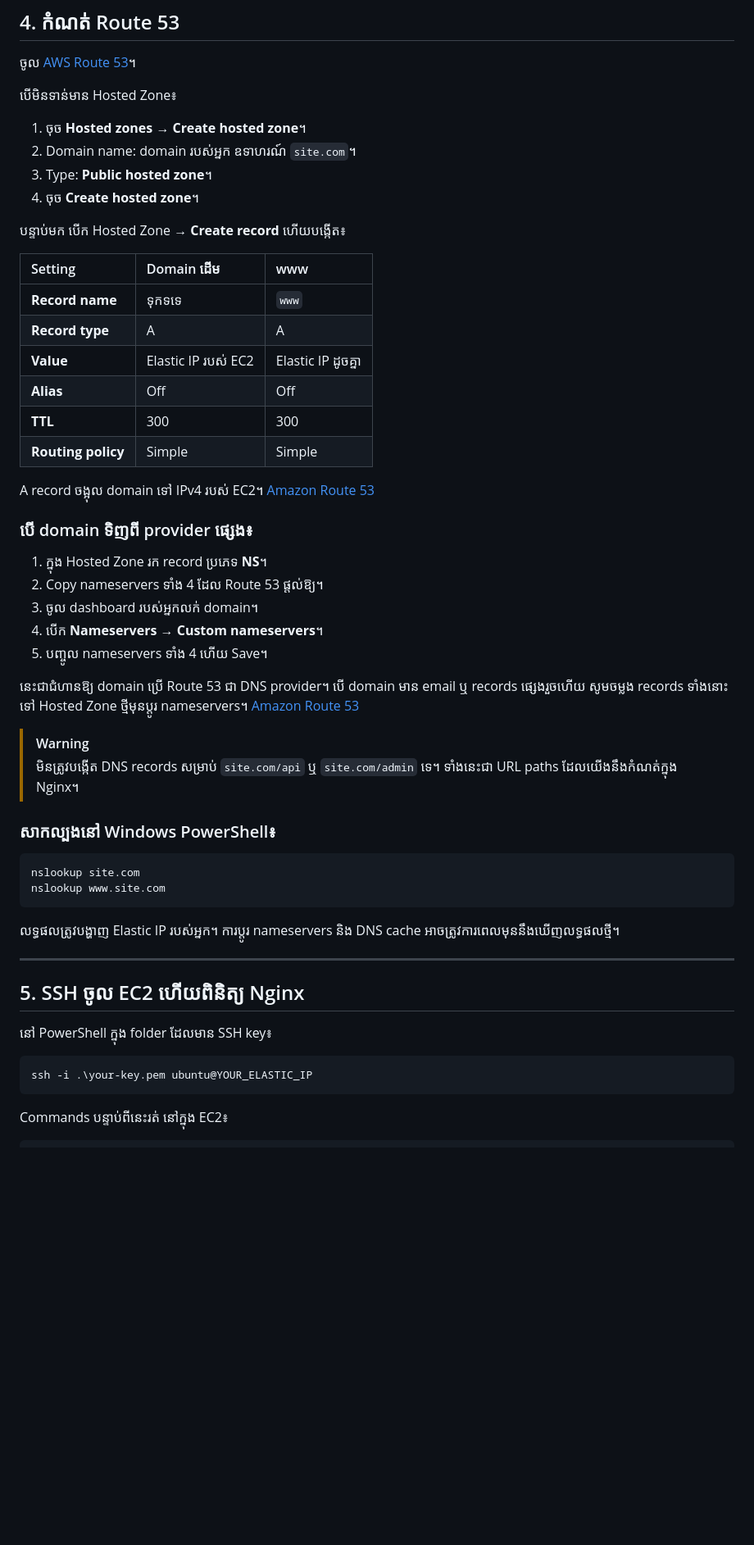
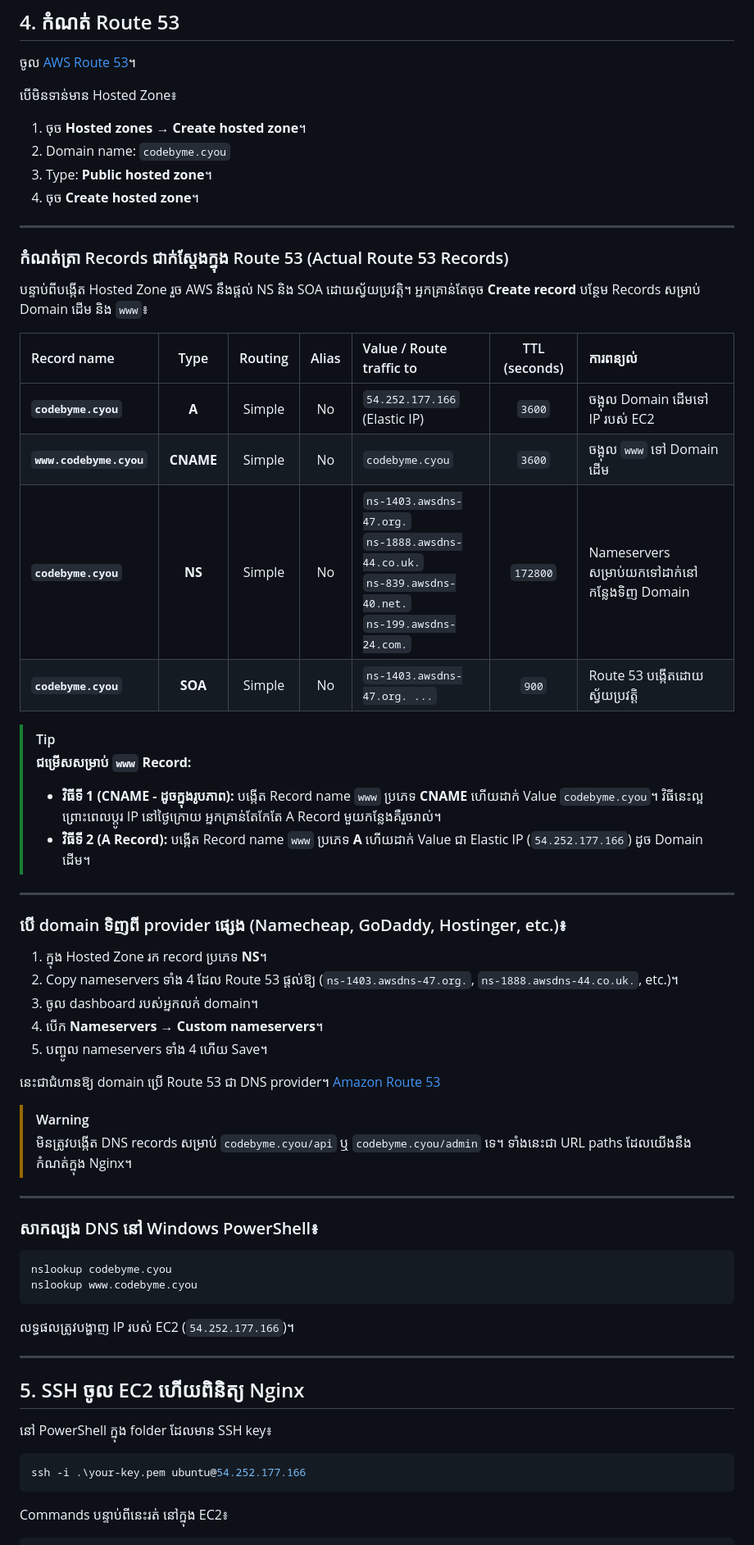
Before and after one commit to vannsakk5s/Lesson, a Markdown page: Linux/Nginx with container.md, the part around one of its changes. Shown at 82% size. Rendered like a GitHub page; blank space fills up the shorter version.

````diff
--- a/Linux/Nginx with container.md
+++ b/Linux/Nginx with container.md
@@ -60,48 +60,57 @@ Elastic IP រក្សា IP ឱ្យនៅដដែលពេល stop/start EC
 
 បើមិនទាន់មាន Hosted Zone៖
 1. ចុច **Hosted zones** → **Create hosted zone**។
-2. Domain name: domain របស់អ្នក ឧទាហរណ៍ `site.com`។
+2. Domain name: `codebyme.cyou`
 3. Type: **Public hosted zone**។
 4. ចុច **Create hosted zone**។
 
-បន្ទាប់មក បើក Hosted Zone → **Create record** ហើយបង្កើត៖
+---
 
-| Setting | Domain ដើម | www |
-| :--- | :--- | :--- |
-| **Record name** | ទុកទទេ | `www` |
-| **Record type** | A | A |
-| **Value** | Elastic IP របស់ EC2 | Elastic IP ដូចគ្នា |
-| **Alias** | Off | Off |
-| **TTL** | 300 | 300 |
-| **Routing policy** | Simple | Simple |
+### កំណត់ត្រា Records ជាក់ស្តែងក្នុង Route 53 (Actual Route 53 Records)
 
-A record ចង្អុល domain ទៅ IPv4 របស់ EC2។ [Amazon Route 53](https://docs.aws.amazon.com/Route53/latest/DeveloperGuide/routing-to-ec2-instance.html?utm_source=chatgpt.com)
+បន្ទាប់ពីបង្កើត Hosted Zone រួច AWS នឹងផ្តល់ NS និង SOA ដោយស្វ័យប្រវត្តិ។ អ្នកគ្រាន់តែចុច **Create record** បន្ថែម Records សម្រាប់ Domain ដើម និង `www`៖
 
-### បើ domain ទិញពី provider ផ្សេង៖
+| Record name | Type | Routing | Alias | Value / Route traffic to | TTL (seconds) | ការពន្យល់ |
+| :--- | :---: | :---: | :---: | :--- | :---: | :--- |
+| **`codebyme.cyou`** | **A** | Simple | No | `54.252.177.166` (Elastic IP) | `3600` | ចង្អុល Domain ដើមទៅ IP របស់ EC2 |
+| **`www.codebyme.cyou`** | **CNAME** | Simple | No | `codebyme.cyou` | `3600` | ចង្អុល `www` ទៅ Domain ដើម |
+| **`codebyme.cyou`** | **NS** | Simple | No | `ns-1403.awsdns-47.org.`<br>`ns-1888.awsdns-44.co.uk.`<br>`ns-839.awsdns-40.net.`<br>`ns-199.awsdns-24.com.` | `172800` | Nameservers សម្រាប់យកទៅដាក់នៅកន្លែងទិញ Domain |
+| **`codebyme.cyou`** | **SOA** | Simple | No | `ns-1403.awsdns-47.org. ...` | `900` | Route 53 បង្កើតដោយស្វ័យប្រវត្តិ |
+
+> [!TIP]
+> **ជម្រើសសម្រាប់ `www` Record:**
+> - **វិធីទី 1 (CNAME - ដូចក្នុងរូបភាព):** បង្កើត Record name `www` ប្រភេទ **CNAME** ហើយដាក់ Value `codebyme.cyou`។ វិធីនេះល្អព្រោះពេលប្តូរ IP នៅថ្ងៃក្រោយ អ្នកគ្រាន់តែកែតែ A Record មួយកន្លែងគឺរួចរាល់។
+> - **វិធីទី 2 (A Record):** បង្កើត Record name `www` ប្រភេទ **A** ហើយដាក់ Value ជា Elastic IP (`54.252.177.166`) ដូច Domain ដើម។
+
+---
+
+### បើ domain ទិញពី provider ផ្សេង (Namecheap, GoDaddy, Hostinger, etc.)៖
 1. ក្នុង Hosted Zone រក record ប្រភេទ **NS**។
-2. Copy nameservers ទាំង 4 ដែល Route 53 ផ្តល់ឱ្យ។
+2. Copy nameservers ទាំង 4 ដែល Route 53 ផ្តល់ឱ្យ (`ns-1403.awsdns-47.org.`, `ns-1888.awsdns-44.co.uk.`, etc.)។
 3. ចូល dashboard របស់អ្នកលក់ domain។
 4. បើក **Nameservers** → **Custom nameservers**។
 5. បញ្ចូល nameservers ទាំង 4 ហើយ Save។
 
-នេះជាជំហានឱ្យ domain ប្រើ Route 53 ជា DNS provider។ បើ domain មាន email ឬ records ផ្សេងរួចហើយ សូមចម្លង records ទាំងនោះទៅ Hosted Zone ថ្មីមុនប្តូរ nameservers។ [Amazon Route 53](https://docs.aws.amazon.com/Route53/latest/DeveloperGuide/dns-configuring-new-domain.html?utm_source=chatgpt.com)
+នេះជាជំហានឱ្យ domain ប្រើ Route 53 ជា DNS provider។ [Amazon Route 53](https://docs.aws.amazon.com/Route53/latest/DeveloperGuide/dns-configuring-new-domain.html?utm_source=chatgpt.com)
 
 > [!WARNING]
-> មិនត្រូវបង្កើត DNS records សម្រាប់ `site.com/api` ឬ `site.com/admin` ទេ។ ទាំងនេះជា URL paths ដែលយើងនឹងកំណត់ក្នុង Nginx។
+> មិនត្រូវបង្កើត DNS records សម្រាប់ `codebyme.cyou/api` ឬ `codebyme.cyou/admin` ទេ។ ទាំងនេះជា URL paths ដែលយើងនឹងកំណត់ក្នុង Nginx។
 
-### សាកល្បងនៅ Windows PowerShell៖
+---
+
+### សាកល្បង DNS នៅ Windows PowerShell៖
 ```powershell
-nslookup site.com
-nslookup www.site.com
+nslookup codebyme.cyou
+nslookup www.codebyme.cyou
 ```
-លទ្ធផលត្រូវបង្ហាញ Elastic IP របស់អ្នក។ ការប្តូរ nameservers និង DNS cache អាចត្រូវការពេលមុននឹងឃើញលទ្ធផលថ្មី។
+លទ្ធផលត្រូវបង្ហាញ IP របស់ EC2 (`54.252.177.166`)។
 
 ---
 
 ## 5. SSH ចូល EC2 ហើយពិនិត្យ Nginx
 នៅ PowerShell ក្នុង folder ដែលមាន SSH key៖
 ```powershell
-ssh -i .\your-key.pem ubuntu@YOUR_ELASTIC_IP
+ssh -i .\your-key.pem ubuntu@54.252.177.166
 ```
 
 Commands បន្ទាប់ពីនេះរត់ នៅក្នុង EC2៖
````
Also changed, not shown: other parts of Linux/Nginx with container.md (+73 -40 lines).
